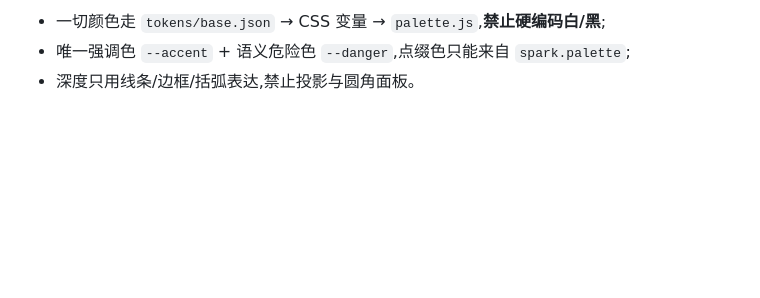
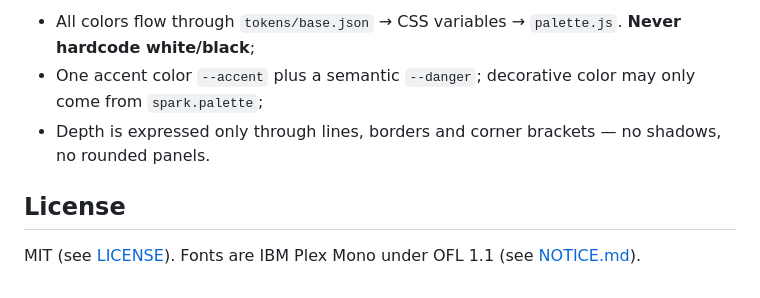
Before and after one commit to LosEcher/hud-console-framework, a Markdown page: README.md, the part around one of its changes. Rendered like a GitHub page; blank space fills up the shorter version.

```diff
--- a/README.md
+++ b/README.md
@@ -70,4 +73,8 @@ hud-framework/
 
-- 一切颜色走 `tokens/base.json` → CSS 变量 → `palette.js`,**禁止硬编码白/黑**;
-- 唯一强调色 `--accent` + 语义危险色 `--danger`,点缀色只能来自 `spark.palette`;
-- 深度只用线条/边框/括弧表达,禁止投影与圆角面板。
+- All colors flow through `tokens/base.json` → CSS variables → `palette.js`. **Never hardcode white/black**;
+- One accent color `--accent` plus a semantic `--danger`; decorative color may only come from `spark.palette`;
+- Depth is expressed only through lines, borders and corner brackets — no shadows, no rounded panels.
+
+## License
+
+MIT (see [LICENSE](LICENSE)). Fonts are IBM Plex Mono under OFL 1.1 (see [NOTICE.md](NOTICE.md)).
```
Also changed, not shown: other parts of README.md (+41 -38 lines), docs/README.zh.md (added, +79 -0 lines).
